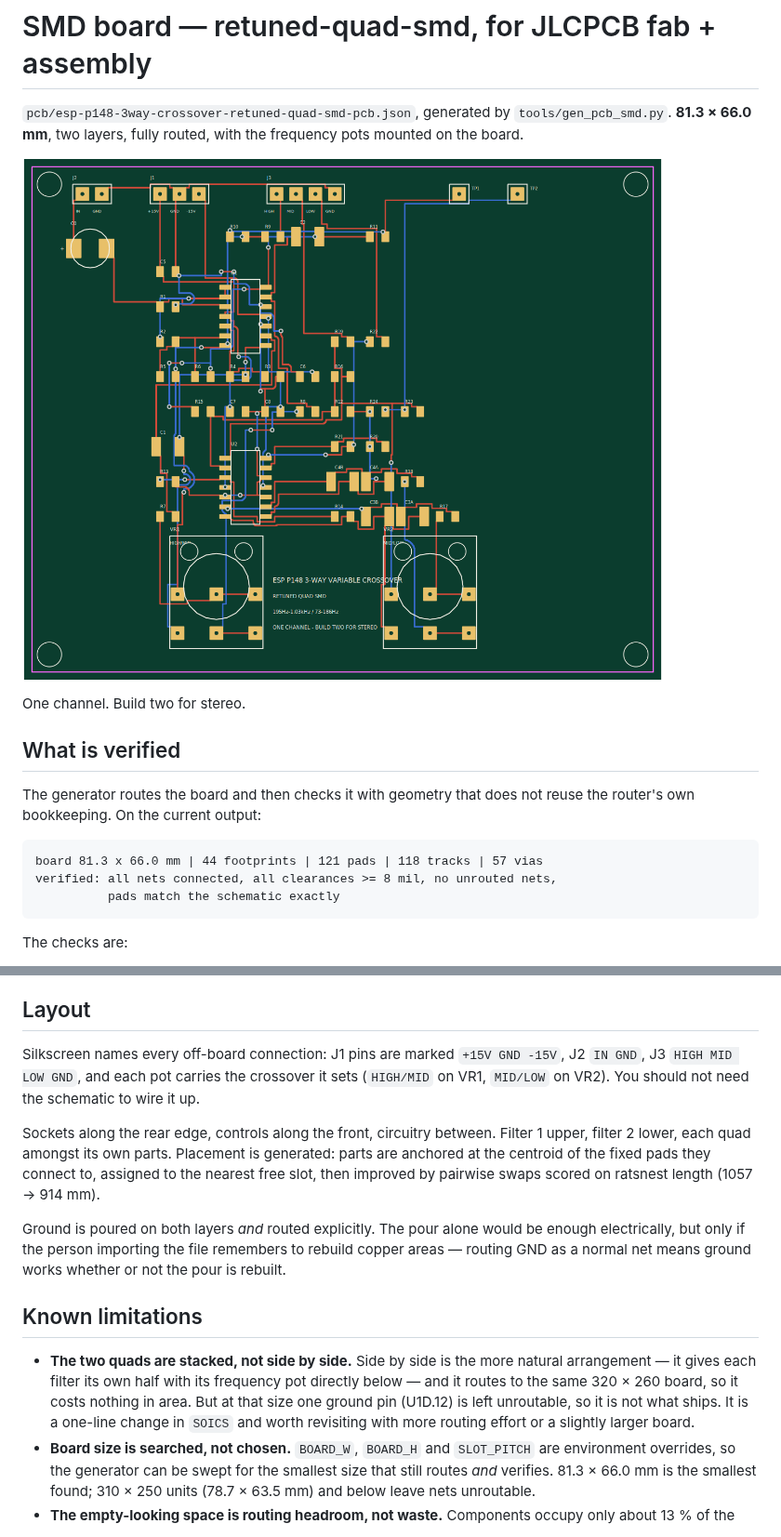
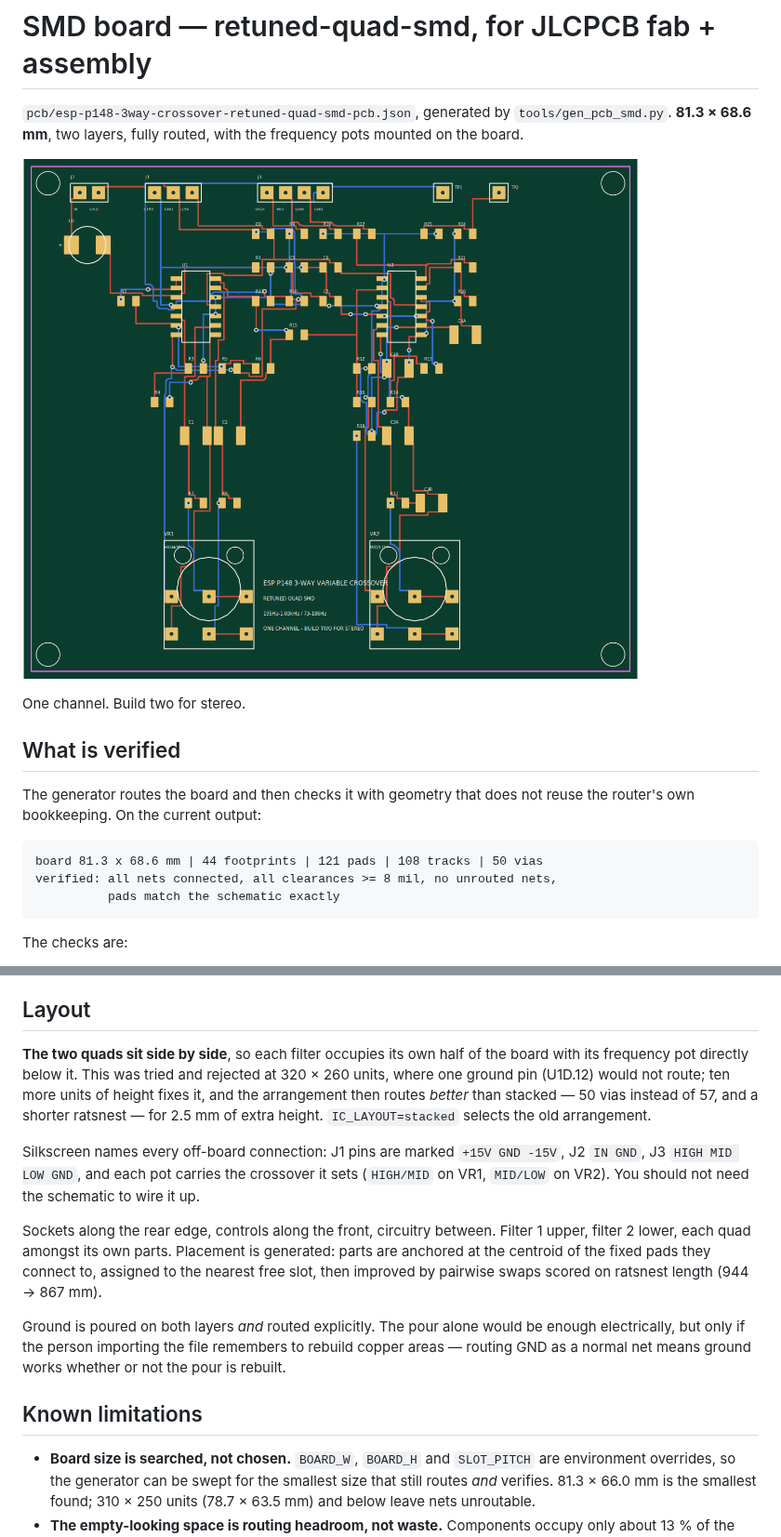
Before and after one commit to nict41/crossover, a Markdown page: docs/pcb-notes-smd.md, 2 parts joined by grey strips. Shown at 93% size. Rendered like a GitHub page; pictures changed too: pcb/esp-p148-3way-crossover-retuned-quad-smd-pcb.png.

````diff
--- a/docs/pcb-notes-smd.md
+++ b/docs/pcb-notes-smd.md
@@ -1,7 +1,7 @@
 # SMD board — retuned-quad-smd, for JLCPCB fab + assembly
 
 `pcb/esp-p148-3way-crossover-retuned-quad-smd-pcb.json`, generated by
-`tools/gen_pcb_smd.py`. **81.3 × 66.0 mm**, two layers, fully routed,
+`tools/gen_pcb_smd.py`. **81.3 × 68.6 mm**, two layers, fully routed,
 with the frequency pots mounted on the board.
 
 ![SMD board](../pcb/esp-p148-3way-crossover-retuned-quad-smd-pcb.png)
@@ -14,7 +14,7 @@ The generator routes the board and then checks it with geometry that does not
 reuse the router's own bookkeeping. On the current output:
 
 ```
-board 81.3 x 66.0 mm | 44 footprints | 121 pads | 118 tracks | 57 vias
+board 81.3 x 68.6 mm | 44 footprints | 121 pads | 108 tracks | 50 vias
 verified: all nets connected, all clearances >= 8 mil, no unrouted nets,
           pads match the schematic exactly
 ```
@@ -126,6 +126,13 @@ connectors and test points.
 
 ## Layout
 
+**The two quads sit side by side**, so each filter occupies its own half of the
+board with its frequency pot directly below it. This was tried and rejected at
+320 × 260 units, where one ground pin (U1D.12) would not route; ten more units
+of height fixes it, and the arrangement then routes *better* than stacked —
+50 vias instead of 57, and a shorter ratsnest — for 2.5 mm of extra height.
+`IC_LAYOUT=stacked` selects the old arrangement.
+
 Silkscreen names every off-board connection: J1 pins are marked `+15V GND -15V`,
 J2 `IN GND`, J3 `HIGH MID LOW GND`, and each pot carries the crossover it sets
 (`HIGH/MID` on VR1, `MID/LOW` on VR2). You should not need the schematic to
@@ -134,7 +141,7 @@ wire it up.
 Sockets along the rear edge, controls along the front, circuitry between.
 Filter 1 upper, filter 2 lower, each quad amongst its own parts. Placement is generated: parts are anchored at the centroid of the
 fixed pads they connect to, assigned to the nearest free slot, then improved by
-pairwise swaps scored on ratsnest length (1057 → 914 mm).
+pairwise swaps scored on ratsnest length (944 → 867 mm).
 
 Ground is poured on both layers *and* routed explicitly. The pour alone would be
 enough electrically, but only if the person importing the file remembers to
@@ -143,12 +150,6 @@ not the pour is rebuilt.
 
 ## Known limitations
 
-* **The two quads are stacked, not side by side.** Side by side is the more
-  natural arrangement — it gives each filter its own half with its frequency pot
-  directly below — and it routes to the same 320 × 260 board, so it costs
-  nothing in area. But at that size one ground pin (U1D.12) is left unroutable,
-  so it is not what ships. It is a one-line change in `SOICS` and worth
-  revisiting with more routing effort or a slightly larger board.
 * **Board size is searched, not chosen.** `BOARD_W`, `BOARD_H` and
   `SLOT_PITCH` are environment overrides, so the generator can be swept for the
   smallest size that still routes *and* verifies. 81.3 × 66.0 mm is the smallest
````
Also changed, not shown: README.md (+2 -2 lines), 4 other files.
